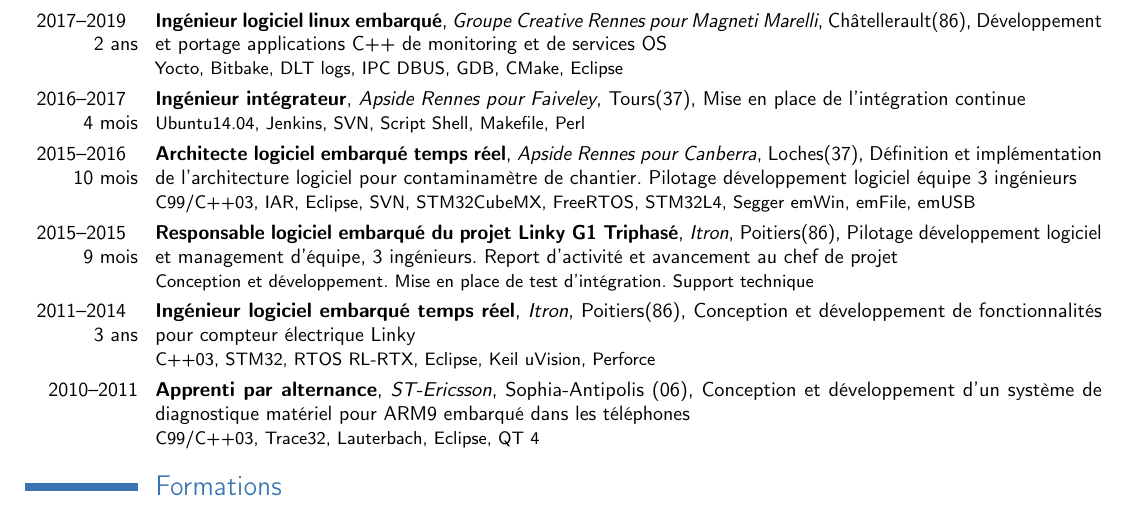
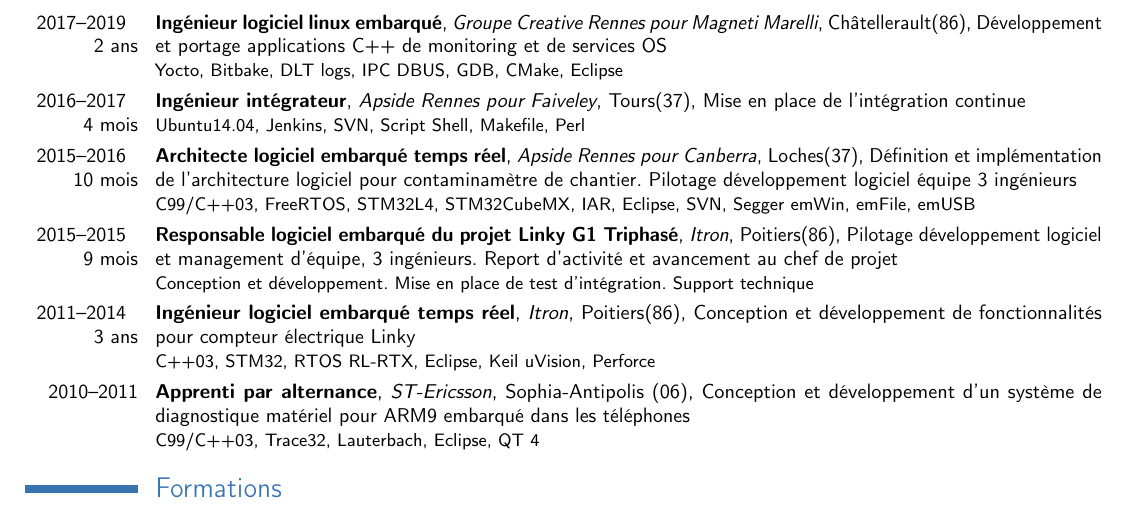
Before and after one commit to nboutin/cv, a LaTeX CV (nicolas_boutin_cv.tex): part of the page, cut so that both start at the same text. Compiled offline with pdfLaTeX.

Commit message:
reorder technical context for Canberra

```diff
--- a/nicolas_boutin_cv.tex
+++ b/nicolas_boutin_cv.tex
@@ -69,7 +69,7 @@
 % Oct 2015 - Juil 2016
 \cventry{2015--2016\newline 10 mois}{Architecte logiciel embarqué temps réel}{Apside Rennes pour Canberra}{Loches(37)}
 	{Définition et implémentation de l’architecture logiciel pour contaminamètre de chantier. Pilotage développement logiciel équipe 3 ingénieurs}
-	{C99/C++03, IAR, Eclipse, SVN, STM32CubeMX, FreeRTOS, STM32L4, Segger emWin, emFile, emUSB}
+	{C99/C++03, FreeRTOS, STM32L4, STM32CubeMX, IAR, Eclipse, SVN, Segger emWin, emFile, emUSB}
 
 % Janv 2015 - Sept 2015
 \cventry{2015--2015\newline 9 mois}{Responsable logiciel embarqué du projet Linky G1 Triphasé}{Itron}{Poitiers(86)}
```
